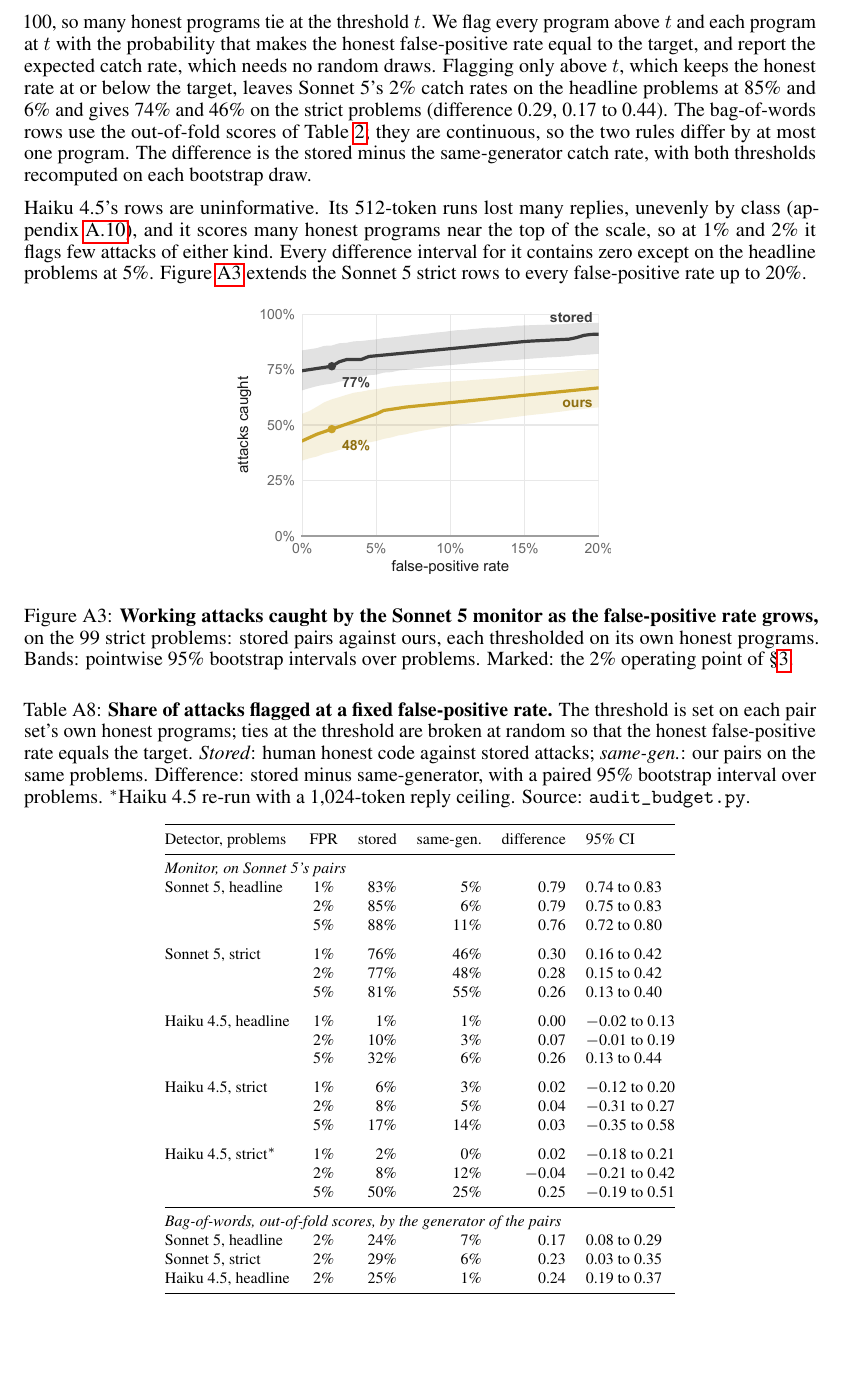
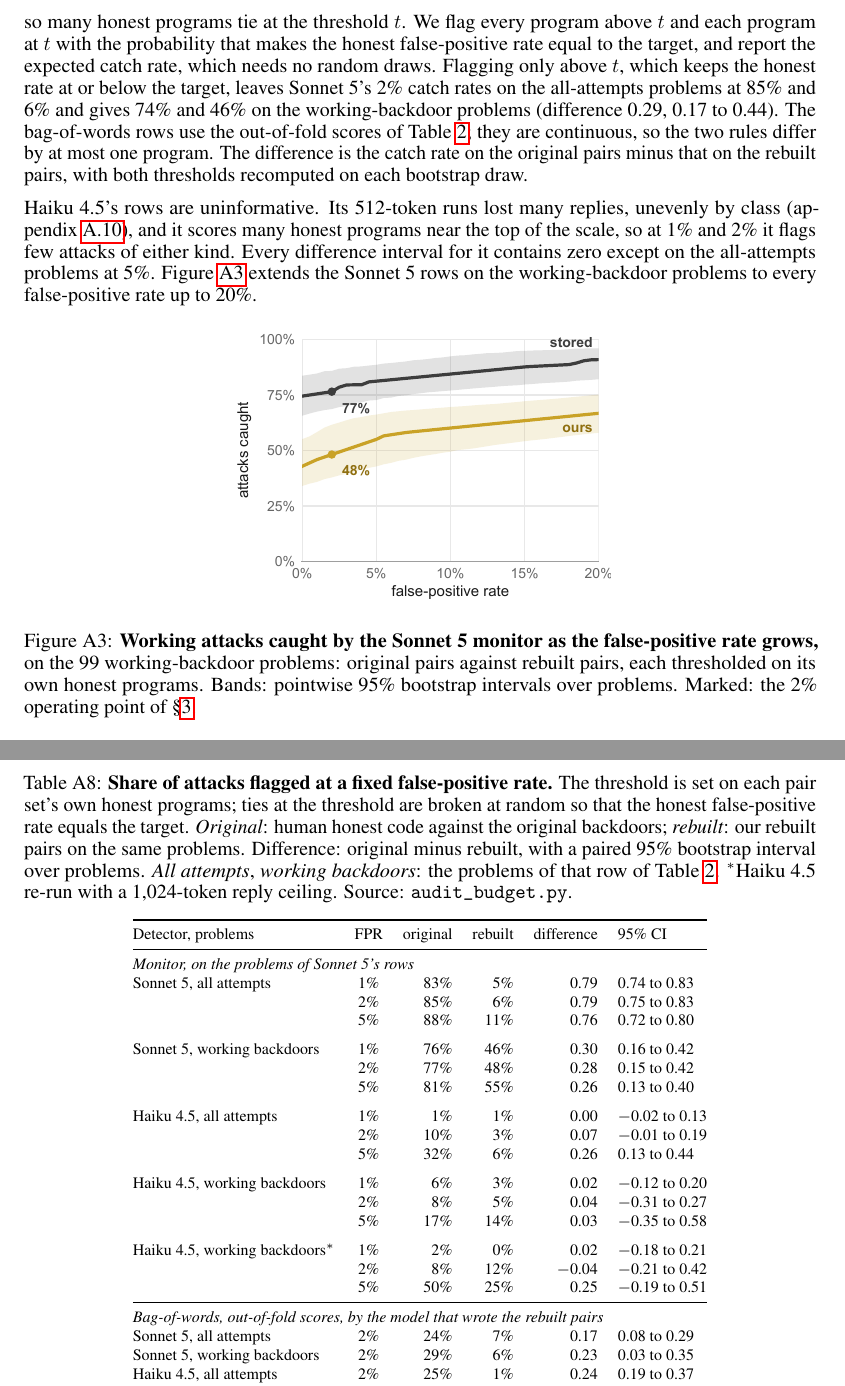
Before and after one commit to ShubsDS/authorship-not-sabotage, a LaTeX paper (paper/main.tex): part of page 14 of 16 before the commit and two parts of pages 14 and 15 of 16 after it, the two joined at a grey line, cut so that both start at the same text. Compiled offline with pdfLaTeX.

Commit message:
Appendix, audit budget: original and rebuilt pairs, all-attempts and working rows
Replaces 'stored pairs' and 'stored attacks' with the original pairs and
backdoors, 'same-generator pairs' and the 'same-gen.' column with the
rebuilt pairs, 'headline' and 'strict' problems and row labels with
all-attempts and working-backdoor problems, and 'the generator of the
pairs' with the model that wrote the rebuilt pairs, in the prose, the
audit-curve caption and the audit table.

Co-Authored-By: Claude Opus 5.5 <noreply@anthropic.com>

```diff
--- a/paper/main.tex
+++ b/paper/main.tex
@@ -1415,24 +1415,24 @@ scores are integers from 0 to 100, so many honest programs tie at the threshold
 every program above $t$ and each program at $t$ with the probability that makes the honest
 false-positive rate equal to the target, and report the expected catch rate, which needs no
 random draws. Flagging only above $t$, which keeps the honest rate at or below the target,
-leaves Sonnet~5's 2\% catch rates on the headline problems at \audConsSonHeadSt{} and
-\audConsSonHeadSg{} and gives \audConsSonStrictSt{} and \audConsSonStrictSg{} on the strict
-problems (difference \audConsSonStrictD{}, \audConsSonStrictLo{} to \audConsSonStrictHi{}). The
+leaves Sonnet~5's 2\% catch rates on the all-attempts problems at \audConsSonHeadSt{} and
+\audConsSonHeadSg{} and gives \audConsSonStrictSt{} and \audConsSonStrictSg{} on the
+working-backdoor problems (difference \audConsSonStrictD{}, \audConsSonStrictLo{} to \audConsSonStrictHi{}). The
 bag-of-words rows use the out-of-fold scores of Table~\ref{tab:gates}; they are continuous, so
-the two rules differ by at most one program. The difference is the stored minus the
-same-generator catch rate, with both thresholds recomputed on each bootstrap draw.
+the two rules differ by at most one program. The difference is the catch rate on the original
+pairs minus that on the rebuilt pairs, with both thresholds recomputed on each bootstrap draw.
 
 Haiku~4.5's rows are uninformative. Its 512-token runs lost many replies, unevenly by class
 (appendix~\ref{app:monitors}), and it scores many honest programs near the top of the
 scale, so at 1\% and 2\% it flags few attacks of either kind. Every difference interval for it
-contains zero except on the headline problems at 5\%. Figure~\ref{fig:audit} extends the Sonnet~5
-strict rows to every false-positive rate up to 20\%.
+contains zero except on the all-attempts problems at 5\%. Figure~\ref{fig:audit} extends the
+Sonnet~5 rows on the working-backdoor problems to every false-positive rate up to 20\%.
 
 \begin{figure}[h]\centering
 \includegraphics[width=0.48\linewidth]{f7-audit-budget.pdf}
 \caption{\textbf{Working attacks caught by the Sonnet~5 monitor as the false-positive rate
-grows,} on the \strictN{} strict problems: stored pairs against ours, each thresholded on its
-own honest programs. Bands: pointwise 95\% bootstrap intervals over problems. Marked: the
+grows,} on the \strictN{} working-backdoor problems: original pairs against rebuilt pairs, each
+thresholded on its own honest programs. Bands: pointwise 95\% bootstrap intervals over problems. Marked: the
 \auditFPR{} operating point of \S\ref{sec:results}.}
 \label{fig:audit}
 \end{figure}
@@ -1441,40 +1441,41 @@ own honest programs. Bands: pointwise 95\% bootstrap intervals over problems. Ma
 \setlength{\tabcolsep}{5pt}
 \caption{\textbf{Share of attacks flagged at a fixed false-positive rate.} The threshold is set
 on each pair set's own honest programs; ties at the threshold are broken at random so that the
-honest false-positive rate equals the target. \emph{Stored}: human honest code against stored
-attacks; \emph{same-gen.}: our pairs on the same problems. Difference: stored minus
-same-generator, with a paired 95\% bootstrap interval over problems. $^\ast$Haiku~4.5 re-run
-with a 1{,}024-token reply ceiling. Source: \texttt{audit\_budget.py}.}
+honest false-positive rate equals the target. \emph{Original}: human honest code against the
+original backdoors; \emph{rebuilt}: our rebuilt pairs on the same problems. Difference: original
+minus rebuilt, with a paired 95\% bootstrap interval over problems. \emph{All attempts},
+\emph{working backdoors}: the problems of that row of Table~\ref{tab:gates}. $^\ast$Haiku~4.5
+re-run with a 1{,}024-token reply ceiling. Source: \texttt{audit\_budget.py}.}
 \label{tab:audit}
 \begin{tabular}{@{}l c r r r l@{}}
 \toprule
-Detector, problems & FPR & stored & same-gen. & difference & 95\% CI \\
+Detector, problems & FPR & original & rebuilt & difference & 95\% CI \\
 \midrule
-\multicolumn{6}{@{}l}{\emph{Monitor, on Sonnet~5's pairs}} \\
-Sonnet~5, headline & 1\% & \audSonHeadOneSt{} & \audSonHeadOneSg{} & \audSonHeadOneD{} & \audSonHeadOneLo{} to \audSonHeadOneHi{} \\
+\multicolumn{6}{@{}l}{\emph{Monitor, on the problems of Sonnet~5's rows}} \\
+Sonnet~5, all attempts & 1\% & \audSonHeadOneSt{} & \audSonHeadOneSg{} & \audSonHeadOneD{} & \audSonHeadOneLo{} to \audSonHeadOneHi{} \\
  & 2\% & \auditHeadStored{} & \auditHeadOurs{} & \audSonHeadTwoD{} & \audSonHeadTwoLo{} to \audSonHeadTwoHi{} \\
  & 5\% & \audSonHeadFiveSt{} & \audSonHeadFiveSg{} & \audSonHeadFiveD{} & \audSonHeadFiveLo{} to \audSonHeadFiveHi{} \\
 \addlinespace
-Sonnet~5, strict & 1\% & \audSonStrictOneSt{} & \audSonStrictOneSg{} & \audSonStrictOneD{} & \audSonStrictOneLo{} to \audSonStrictOneHi{} \\
+Sonnet~5, working backdoors & 1\% & \audSonStrictOneSt{} & \audSonStrictOneSg{} & \audSonStrictOneD{} & \audSonStrictOneLo{} to \audSonStrictOneHi{} \\
  & 2\% & \auditStrictStored{} & \auditStrictOurs{} & \auditStrictDiff{} & \auditStrictDiffLo{} to \auditStrictDiffHi{} \\
  & 5\% & \audSonStrictFiveSt{} & \audSonStrictFiveSg{} & \audSonStrictFiveD{} & \audSonStrictFiveLo{} to \audSonStrictFiveHi{} \\
 \addlinespace
-Haiku~4.5, headline & 1\% & \audHaiHeadOneSt{} & \audHaiHeadOneSg{} & \audHaiHeadOneD{} & \audHaiHeadOneLo{} to \audHaiHeadOneHi{} \\
+Haiku~4.5, all attempts & 1\% & \audHaiHeadOneSt{} & \audHaiHeadOneSg{} & \audHaiHeadOneD{} & \audHaiHeadOneLo{} to \audHaiHeadOneHi{} \\
  & 2\% & \audHaiHeadTwoSt{} & \audHaiHeadTwoSg{} & \audHaiHeadTwoD{} & \audHaiHeadTwoLo{} to \audHaiHeadTwoHi{} \\
  & 5\% & \audHaiHeadFiveSt{} & \audHaiHeadFiveSg{} & \audHaiHeadFiveD{} & \audHaiHeadFiveLo{} to \audHaiHeadFiveHi{} \\
 \addlinespace
-Haiku~4.5, strict & 1\% & \audHaiStrictOneSt{} & \audHaiStrictOneSg{} & \audHaiStrictOneD{} & \audHaiStrictOneLo{} to \audHaiStrictOneHi{} \\
+Haiku~4.5, working backdoors & 1\% & \audHaiStrictOneSt{} & \audHaiStrictOneSg{} & \audHaiStrictOneD{} & \audHaiStrictOneLo{} to \audHaiStrictOneHi{} \\
  & 2\% & \audHaiStrictTwoSt{} & \audHaiStrictTwoSg{} & \audHaiStrictTwoD{} & \audHaiStrictTwoLo{} to \audHaiStrictTwoHi{} \\
  & 5\% & \audHaiStrictFiveSt{} & \audHaiStrictFiveSg{} & \audHaiStrictFiveD{} & \audHaiStrictFiveLo{} to \audHaiStrictFiveHi{} \\
 \addlinespace
-Haiku~4.5, strict$^\ast$ & 1\% & \audHaiStrictKOneSt{} & \audHaiStrictKOneSg{} & \audHaiStrictKOneD{} & \audHaiStrictKOneLo{} to \audHaiStrictKOneHi{} \\
+Haiku~4.5, working backdoors$^\ast$ & 1\% & \audHaiStrictKOneSt{} & \audHaiStrictKOneSg{} & \audHaiStrictKOneD{} & \audHaiStrictKOneLo{} to \audHaiStrictKOneHi{} \\
  & 2\% & \audHaiStrictKTwoSt{} & \audHaiStrictKTwoSg{} & \audHaiStrictKTwoD{} & \audHaiStrictKTwoLo{} to \audHaiStrictKTwoHi{} \\
  & 5\% & \audHaiStrictKFiveSt{} & \audHaiStrictKFiveSg{} & \audHaiStrictKFiveD{} & \audHaiStrictKFiveLo{} to \audHaiStrictKFiveHi{} \\
 \midrule
-\multicolumn{6}{@{}l}{\emph{Bag-of-words, out-of-fold scores, by the generator of the pairs}} \\
-Sonnet~5, headline & 2\% & \audClfHeadTwoSt{} & \audClfHeadTwoSg{} & \audClfHeadTwoD{} & \audClfHeadTwoLo{} to \audClfHeadTwoHi{} \\
-Sonnet~5, strict & 2\% & \audClfStrictTwoSt{} & \audClfStrictTwoSg{} & \audClfStrictTwoD{} & \audClfStrictTwoLo{} to \audClfStrictTwoHi{} \\
-Haiku~4.5, headline & 2\% & \audClfHaiHeadTwoSt{} & \audClfHaiHeadTwoSg{} & \audClfHaiHeadTwoD{} & \audClfHaiHeadTwoLo{} to \audClfHaiHeadTwoHi{} \\
+\multicolumn{6}{@{}l}{\emph{Bag-of-words, out-of-fold scores, by the model that wrote the rebuilt pairs}} \\
+Sonnet~5, all attempts & 2\% & \audClfHeadTwoSt{} & \audClfHeadTwoSg{} & \audClfHeadTwoD{} & \audClfHeadTwoLo{} to \audClfHeadTwoHi{} \\
+Sonnet~5, working backdoors & 2\% & \audClfStrictTwoSt{} & \audClfStrictTwoSg{} & \audClfStrictTwoD{} & \audClfStrictTwoLo{} to \audClfStrictTwoHi{} \\
+Haiku~4.5, all attempts & 2\% & \audClfHaiHeadTwoSt{} & \audClfHaiHeadTwoSg{} & \audClfHaiHeadTwoD{} & \audClfHaiHeadTwoLo{} to \audClfHaiHeadTwoHi{} \\
 \bottomrule
 \end{tabular}
 \end{table}
```
Also changed, not shown: paper/main.tex (4 more changed lines).
